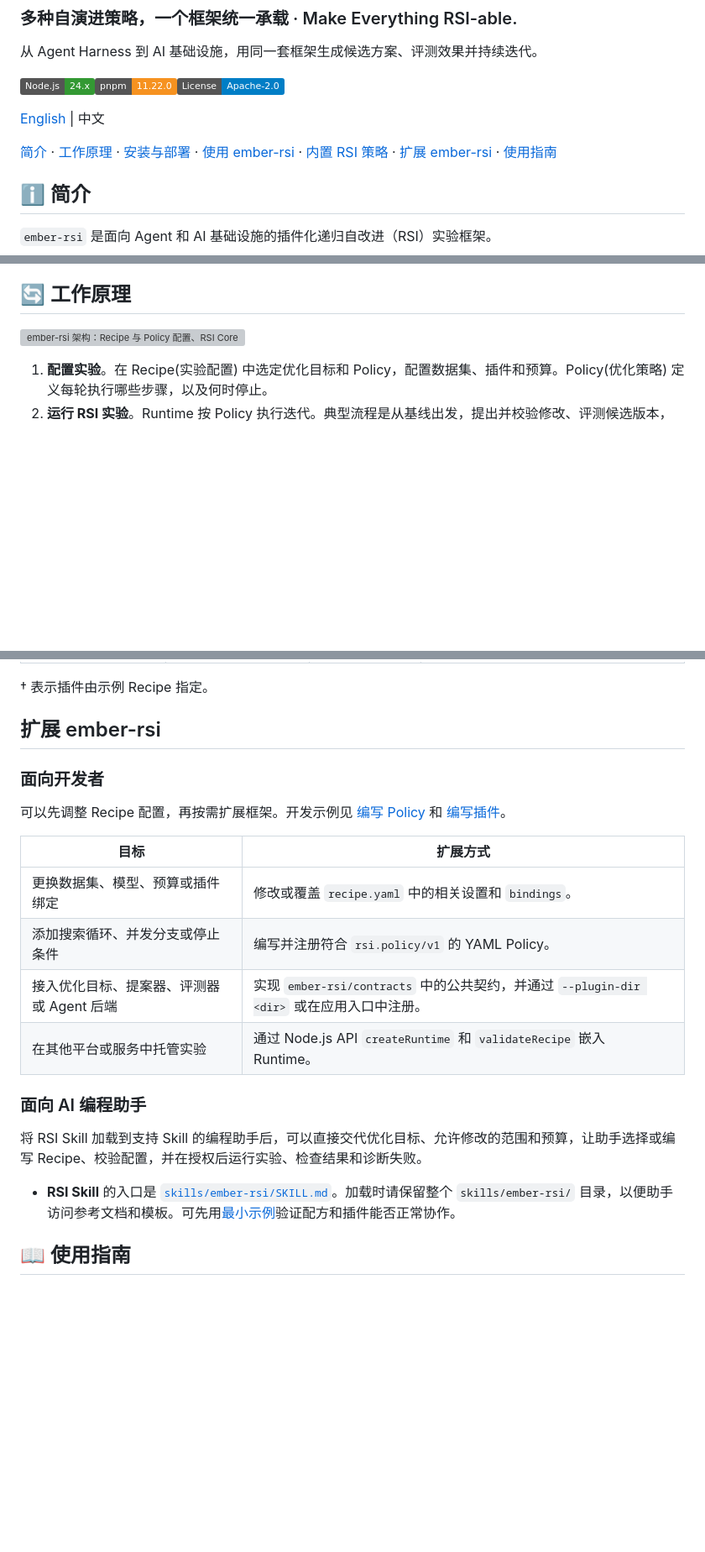
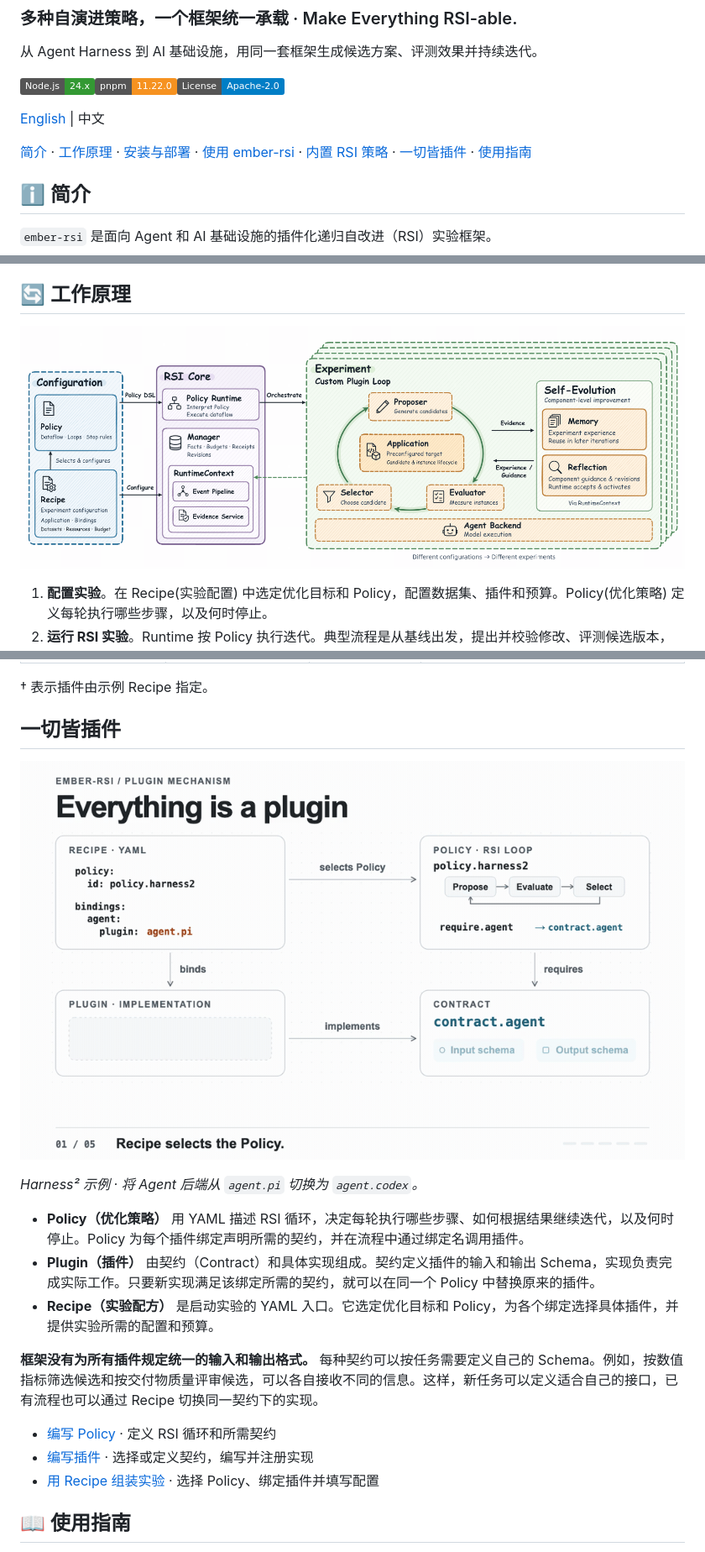
Before and after one commit to ARSI-LAB/ARSI, a Markdown page: README.zh-CN.md, 3 parts joined by grey strips. Shown at 84% size. GitHub-like rendering; pictures changed too: docs/users/assets/rsi-architecture-handdrawn.gif (added), docs/users/assets/rsi-plugin-mechanism.gif (added); badges without logos; blank space fills up the shorter version; grey boxes are pictures that could not be loaded.

Commit message:
[docs] Explain RSI plugins with animated diagrams

```diff
--- a/README.zh-CN.md
+++ b/README.zh-CN.md
@@ -8,7 +8,7 @@
 
 [English](./README.md) | 中文
 
-[简介](#overview) · [工作原理](#architecture) · [安装与部署](#installation) · [使用 ember-rsi](#usage) · [内置 RSI 策略](#built-in-rsi-strategies) · [扩展 ember-rsi](#extensions) · [使用指南](#user-guide)
+[简介](#overview) · [工作原理](#architecture) · [安装与部署](#installation) · [使用 ember-rsi](#usage) · [内置 RSI 策略](#built-in-rsi-strategies) · [一切皆插件](#extensions) · [使用指南](#user-guide)
 
 <a id="overview"></a>
 
@@ -24,7 +24,7 @@
 
 ## 🔄 工作原理
 
-![ember-rsi 架构：Recipe 与 Policy 配置、RSI Core、围绕 Application 的插件循环，以及 Memory 与 Reflection 自进化](docs/users/assets/rsi-architecture-handdrawn.png)
+![ember-rsi 架构：Recipe 与 Policy 配置、RSI Core、围绕 Application 的插件循环，以及 Memory 与 Reflection 自进化](docs/users/assets/rsi-architecture-handdrawn.gif)
 
 1. **配置实验**。在 Recipe(实验配置) 中选定优化目标和 Policy，配置数据集、插件和预算。Policy(优化策略) 定义每轮执行哪些步骤，以及何时停止。
 2. **运行 RSI 实验**。Runtime 按 Policy 执行迭代。典型流程是从基线出发，提出并校验修改、评测候选版本，再根据结果选择下一轮的起点。
@@ -176,30 +180,21 @@ ember-rsi dashboard
 
 <a id="extensions"></a>
 
-## 扩展 ember-rsi
+## 一切皆插件
 
+![展示 Recipe、Policy、契约和插件如何连接的动画](docs/users/assets/rsi-plugin-mechanism.gif)
 
+*Harness² 示例 · 将 Agent 后端从 `agent.pi` 切换为 `agent.codex`。*
 
-### 面向开发者
+- **Policy（优化策略）** 用 YAML 描述 RSI 循环，决定每轮执行哪些步骤、如何根据结果继续迭代，以及何时停止。Policy 为每个插件绑定声明所需的契约，并在流程中通过绑定名调用插件。
+- **Plugin（插件）** 由契约（Contract）和具体实现组成。契约定义插件的输入和输出 Schema，实现负责完成实际工作。只要新实现满足该绑定所需的契约，就可以在同一个 Policy 中替换原来的插件。
+- **Recipe（实验配方）** 是启动实验的 YAML 入口。它选定优化目标和 Policy，为各个绑定选择具体插件，并提供实验所需的配置和预算。
 
-可以先调整 Recipe 配置，再按需扩展框架。开发示例见 [编写 Policy](docs/users/guides/writing-policies_zh.md) 和 [编写插件](docs/users/guides/writing-plugins_zh.md)。
+**框架没有为所有插件规定统一的输入和输出格式。** 每种契约可以按任务需要定义自己的 Schema。例如，按数值指标筛选候选和按交付物质量评审候选，可以各自接收不同的信息。这样，新任务可以定义适合自己的接口，已有流程也可以通过 Recipe 切换同一契约下的实现。
 
-
-| 目标                       | 扩展方式                                                                |
-| ------------------------ | ------------------------------------------------------------------- |
-| 更换数据集、模型、预算或插件绑定         | 修改或覆盖 `recipe.yaml` 中的相关设置和 `bindings`。                             |
-| 添加搜索循环、并发分支或停止条件         | 编写并注册符合 `rsi.policy/v1` 的 YAML Policy。                              |
-| 接入优化目标、提案器、评测器或 Agent 后端 | 实现 `ember-rsi/contracts` 中的公共契约，并通过 `--plugin-dir <dir>` 或在应用入口中注册。 |
-| 在其他平台或服务中托管实验            | 通过 Node.js API `createRuntime` 和 `validateRecipe` 嵌入 Runtime。       |
-
-
-
-
-### 面向 AI 编程助手
-
-将 RSI Skill 加载到支持 Skill 的编程助手后，可以直接交代优化目标、允许修改的范围和预算，让助手选择或编写 Recipe、校验配置，并在授权后运行实验、检查结果和诊断失败。
-
-- **RSI Skill** 的入口是 [`skills/ember-rsi/SKILL.md`](skills/ember-rsi/SKILL.md)。加载时请保留整个 `skills/ember-rsi/` 目录，以便助手访问参考文档和模板。可先用[最小示例](skills/ember-rsi/references/quickstart.md)验证配方和插件能否正常协作。
+- [编写 Policy](docs/users/guides/writing-policies_zh.md) · 定义 RSI 循环和所需契约
+- [编写插件](docs/users/guides/writing-plugins_zh.md) · 选择或定义契约，编写并注册实现
+- [用 Recipe 组装实验](docs/users/guides/configuration_zh.md#recipe-字段与绑定覆盖) · 选择 Policy、绑定插件并填写配置
 
 <a id="user-guide"></a>
 
```
Also changed, not shown: other parts of README.zh-CN.md (+5 -1 lines), README.md (+17 -22 lines).
